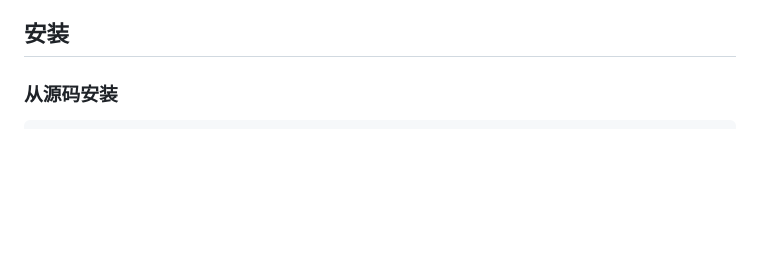
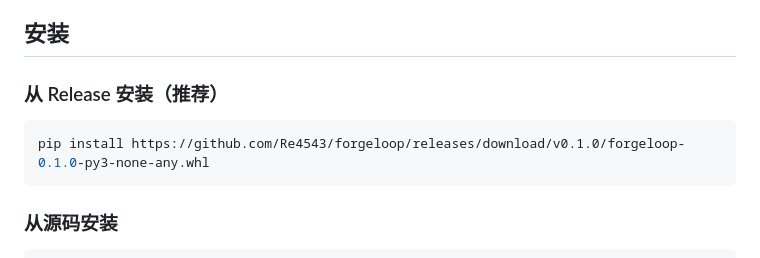
Before and after one commit to Re4543/forgeloop, a Markdown page: README.md, the part around the change. Drawn GitHub-style; blank space fills up the shorter version.

Commit message:
docs: add GitHub Release install link
Release: https://github.com/Re4543/forgeloop/releases/tag/v0.1.0
Wheel: forgeloop-0.1.0-py3-none-any.whl (36KB)

````diff
--- a/README.md
+++ b/README.md
@@ -19,6 +19,12 @@ ForgeLoop 是一个自研的 Coding Agent Harness。它把"只会决定下一步
 - Docker 分发 + GitLab CI / GitHub Actions
 
 ## 安装
+
+### 从 Release 安装（推荐）
+
+```bash
+pip install https://github.com/Re4543/forgeloop/releases/download/v0.1.0/forgeloop-0.1.0-py3-none-any.whl
+```
 
 ### 从源码安装
 
````
